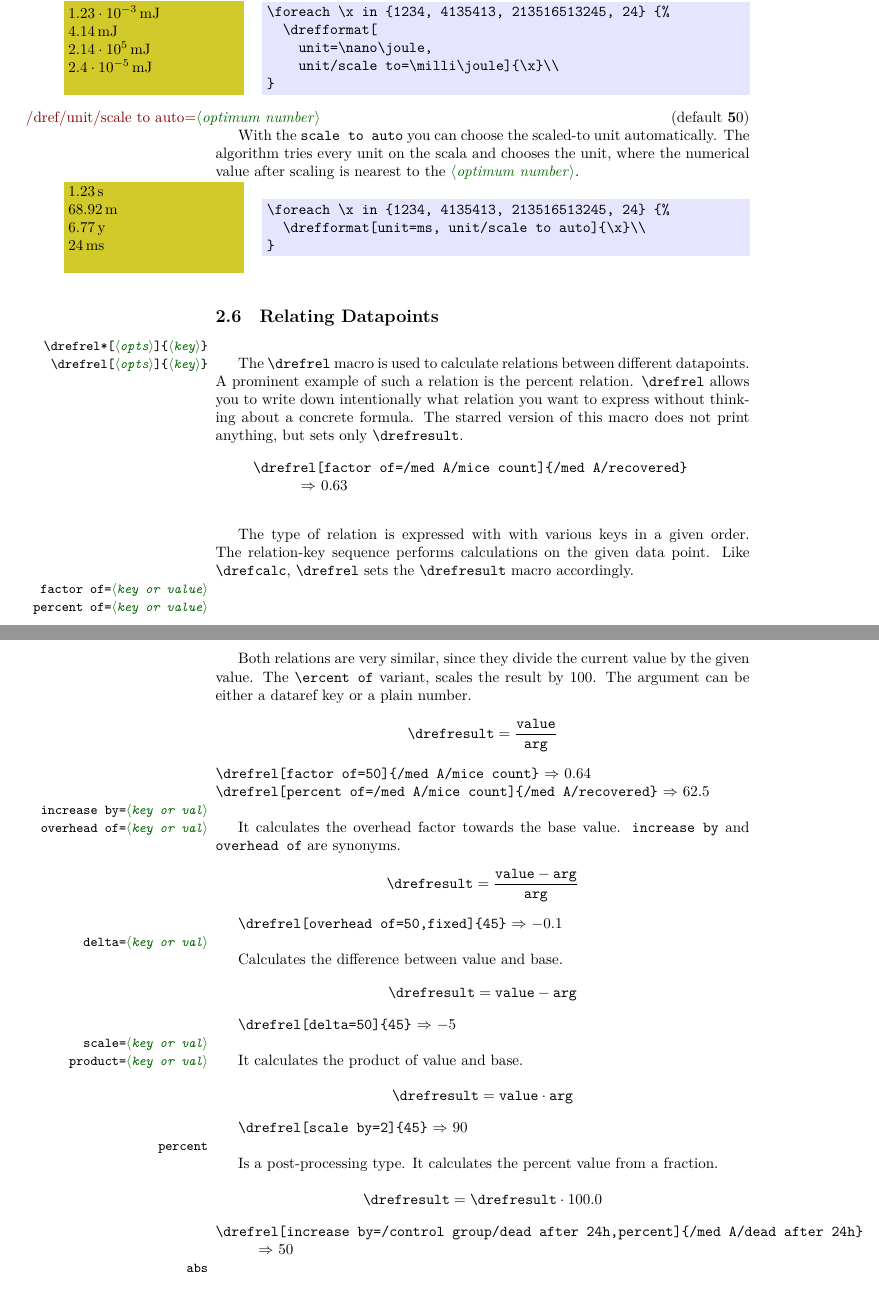
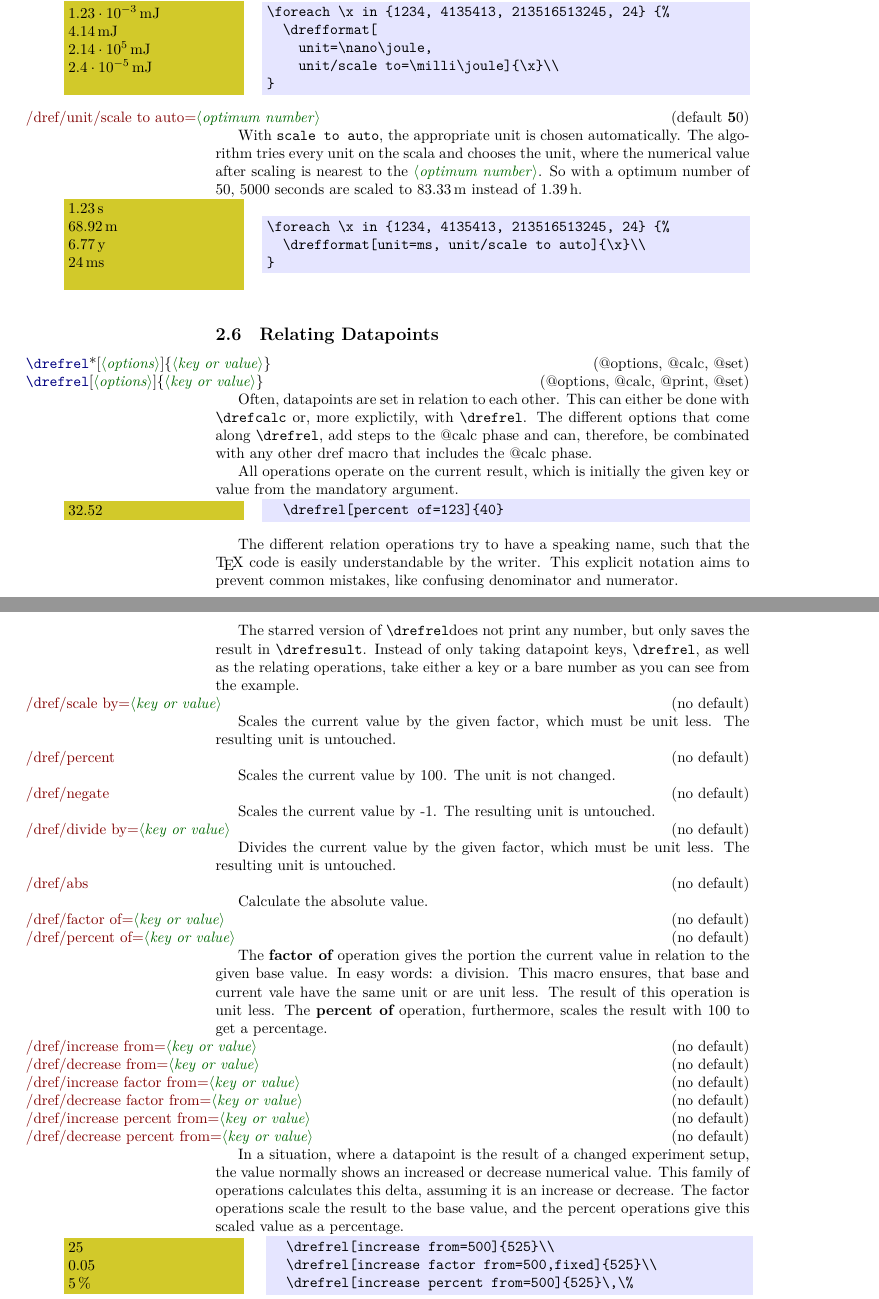
Before and after one commit to stettberger/dataref, a LaTeX document (dataref.tex, which reads dataref.sty): two parts of pages 5 and 6 of 9 before the commit and two parts of pages 5 and 6 of 8 after it, joined at a grey line, cut so that both start at the same text. Compiled offline with LuaLaTeX.

Commit message:
more documentation

```diff
--- a/dataref.sty
+++ b/dataref.sty
@@ -719,18 +719,21 @@
   },
   divide/.style={divide by},
   product/.style={scale by={#1}},
-  overhead of/.style={
+  increase factor from/.style={
     @get key or value to={#1}{\drefrel@tmp}{\drefrel@tmpunit},
     unit/@assert compatible=\drefrel@tmpunit,
     @calc pgf/.expanded={((\noexpand\drefresult)-(\drefrel@tmp))/(\drefrel@tmp)},
     @calc/.append code={\def\drefunit{}},
   },
-  increase by/.style={overhead of={#1}},
-  delta/.style={
+  increase percent from/.style={increase factor from={#1}, percent},
+  decrease factor from/.style={increase factor from={#1}, negate},
+  decrease percent from/.style={increase factor from={#1}, negate, percent},
+  increase from/.style={
     @get key or value to={#1}{\drefrel@tmp}{\drefrel@tmpunit},%
     unit/@assert compatible=\drefrel@tmpunit,
     @calc pgf/.expanded={((\noexpand\drefresult)-(\drefrel@tmp))},
   },
+  decrease from/.style={increase from={#1}, negate},
   abs/.style={
     @calc pgf={abs(\drefresult)}
   },
--- a/dataref.tex
+++ b/dataref.tex
@@ -464,8 +464,10 @@ of plain value to nano joule, and scale everything to milli joule.
 
 \Option[(default \textbf 50)]{/dref/unit/scale to auto=\meta{optimum number}}
 
-With the \texttt{scale to auto} you can choose the scaled-to unit automatically. The algorithm tries every unit on the
-scala and chooses the unit, where the numerical value after scaling is nearest to the \meta{optimum number}.
+With \texttt{scale to auto}, the appropriate unit is chosen automatically. The algorithm tries every unit on the scala
+and chooses the unit, where the numerical value after scaling is nearest to the \meta{optimum number}. So with a optimum
+number of 50, 5000 seconds are scaled to \drefformat[unit=s, unit/scale to auto]{5000} instead of \drefformat[unit=s,
+unit/scale to=h]{5000}.
 
 
 \begin{example}
@@ -500,79 +502,78 @@ scala and chooses the unit, where the numerical value after scaling is nearest t
 
 \subsection{Relating Datapoints}
 
- \DescribeMacro{\drefrel*[\meta{opts}]\{\meta{key}\}}
- \DescribeMacro{\drefrel[\meta{opts}]\{\meta{key}\}}
+\Macro[(@options, @calc, @set)]{\drefrel*[\meta{options}]\{\meta{key or value}\}}
+\Macro[(@options, @calc, @print, @set)]{\drefrel[\meta{options}]\{\meta{key or value}\}}
 
- The \cmd{\drefrel} macro is used to calculate relations between
- different datapoints. A prominent example of such a relation is the
- percent relation. \cmd{\drefrel} allows you to write down
- intentionally what relation you want to express without thinking
- about a concrete formula. The starred version of this macro does not
- print anything, but sets only \cmd{\drefresult}.
+Often, datapoints are set in relation to each other. This can either be done with \cmd{\drefcalc} or, more explictily,
+with \cmd{\drefrel}. The different options that come along \cmd{\drefrel}, add steps to the @calc phase and can,
+therefore, be combinated with any other dref macro that includes the @calc phase.
 
- \begin{quote}
- \noindent\verb|\drefrel[factor of=/med A/mice count]{/med A/recovered}| \\
- \mbox{}\hspace{1cm} $\Rightarrow$ \drefrel[factor of=/med A/mice count]{/med A/recovered} \\
- \end{quote}
+All operations operate on the current result, which is initially the given key or value from the mandatory argument.
 
- The type of relation is expressed with with various keys in a given
- order. The relation-key sequence performs calculations on the given
- data point. Like \cmd{\drefcalc}, \cmd{\drefrel} sets the
- \cmd{\drefresult} macro accordingly.
+\begin{example}
+  \drefrel[percent of=123]{40}
+\end{example}\begin{codeexample}
+\begin{verbatim}
+  \drefrel[percent of=123]{40}
+\end{verbatim}
+\end{codeexample}
 
- \DescribeMacro{factor of=\meta{key or value}}
- \DescribeMacro{percent of=\meta{key or value}}
+The different relation operations try to have a speaking name, such that the \TeX{} code is easily understandable by the
+writer. This explicit notation aims to prevent common mistakes, like confusing denominator and numerator.
 
- Both relations are very similar, since they divide the current value
- by the given value. The \cmd{percent of} variant, scales the result
- by 100. The argument can be either a dataref key or a plain number.
+The starred version of \cmd\drefrel does not print any number, but only saves the result in \cmd\drefresult. Instead of
+only taking datapoint keys, \cmd\drefrel, as well as the relating operations, take either a key or a bare number as you can
+see from the example.
 
- \[\cmd{\drefresult} = \frac{\texttt{value}}{\texttt{arg}}\]
+\Option[(no default)]{/dref/scale by=\meta{key or value}}
 
- \noindent\verb|\drefrel[factor of=50]{/med A/mice count}| $\Rightarrow$ \drefrel[factor of=50]{/med A/mice count}\\
- \verb|\drefrel[percent of=/med A/mice count]{/med A/recovered}| $\Rightarrow$ \drefrel[percent of=/med A/mice count]{/med A/recovered}
+Scales the current value by the given factor, which must be unit less. The resulting unit is untouched.
+
+\Option[(no default)]{/dref/percent}
+
+Scales the current value by 100. The unit is not changed.
+
+\Option[(no default)]{/dref/negate}
+
+Scales the current value by -1. The resulting unit is untouched.
+
+\Option[(no default)]{/dref/divide by=\meta{key or value}}
+
+Divides the current value by the given factor, which must be unit less. The resulting unit is untouched.
 
 
- \DescribeMacro{increase by=\meta{key or val}}
- \DescribeMacro{overhead of=\meta{key or val}}
+\Option[(no default)]{/dref/abs}
 
- It calculates the overhead factor towards the base value.
- \texttt{increase by} and \texttt{overhead of} are synonyms.
+Calculate the absolute value.
 
- \[\cmd{\drefresult} = \frac{\texttt{value} -
- \texttt{arg}}{\texttt{arg}}\]
+\Option[(no default)]{/dref/factor of=\meta{key or value}}
+\Option[(no default)]{/dref/percent of=\meta{key or value}}
 
- \verb|\drefrel[overhead of=50,fixed]{45}| $\Rightarrow$
- \drefrel[overhead of=50,fixed]{45}
+The \textbf{factor of} operation gives the portion the current value in relation to the given base value. In easy words:
+a division. This macro ensures, that base and current vale have the same unit or are unit less. The result of this
+operation is unit less. The \textbf{percent of} operation, furthermore, scales the result with 100 to get a percentage.
 
- \DescribeMacro{delta=\meta{key or val}}
+\Option[(no default)]{/dref/increase from=\meta{key or value}}
+\Option[(no default)]{/dref/decrease from=\meta{key or value}}
+\Option[(no default)]{/dref/increase factor from=\meta{key or value}}
+\Option[(no default)]{/dref/decrease factor from=\meta{key or value}}
+\Option[(no default)]{/dref/increase percent from=\meta{key or value}}
+\Option[(no default)]{/dref/decrease percent from=\meta{key or value}}
 
- Calculates the difference between value
- and base.
+In a situation, where a datapoint is the result of a changed experiment setup, the value normally shows an increased or decrease
+numerical value. This family of operations calculates this delta, assuming it is an increase or decrease. The factor
+operations scale the result to the base value, and the percent operations give this scaled value as a percentage.
 
- \[\cmd{\drefresult} = \texttt{value} - \texttt{arg}\]
-
- \verb|\drefrel[delta=50]{45}| $\Rightarrow$
- \drefrel[delta=50]{45}
-
- \DescribeMacro{scale=\meta{key or val}}
- \DescribeMacro{product=\meta{key or val}}
-
-It calculates the product of value and base.
-
- \[\cmd{\drefresult} = \texttt{value} \cdot \texttt{arg}\]
-
- \verb|\drefrel[scale by=2]{45}| $\Rightarrow$
- \drefrel[scale by=2]{45}
-
- \DescribeMacro{percent}
-
- Is a post-processing type. It calculates the percent value from a fraction.
-
- \[\cmd{\drefresult} = \cmd{\drefresult} \cdot 100.0 \]
-
- \noindent\verb|\drefrel[increase by=/control group/dead after 24h,percent]{/med A/dead after 24h}| \\
- \mbox{}\hspace{1cm}$\Rightarrow$ \drefrel[increase by=/control
- group/dead after 24h,percent]{/med A/dead after 24h}
-
-\DescribeMacro{abs}
+\begin{example}
+  \drefrel[increase from=500]{525}\\
+  \drefrel[increase factor from=500,fixed]{525}\\
+  \drefrel[increase percent from=500]{525}\,\%
+\end{example}
+\begin{codeexample}
+\begin{verbatim}
+  \drefrel[increase from=500]{525}\\
+  \drefrel[increase factor from=500,fixed]{525}\\
+  \drefrel[increase percent from=500]{525}\,\%
+\end{verbatim}
+\end{codeexample}
```
Also changed, not shown: dataref.tex (23 more changed lines).
